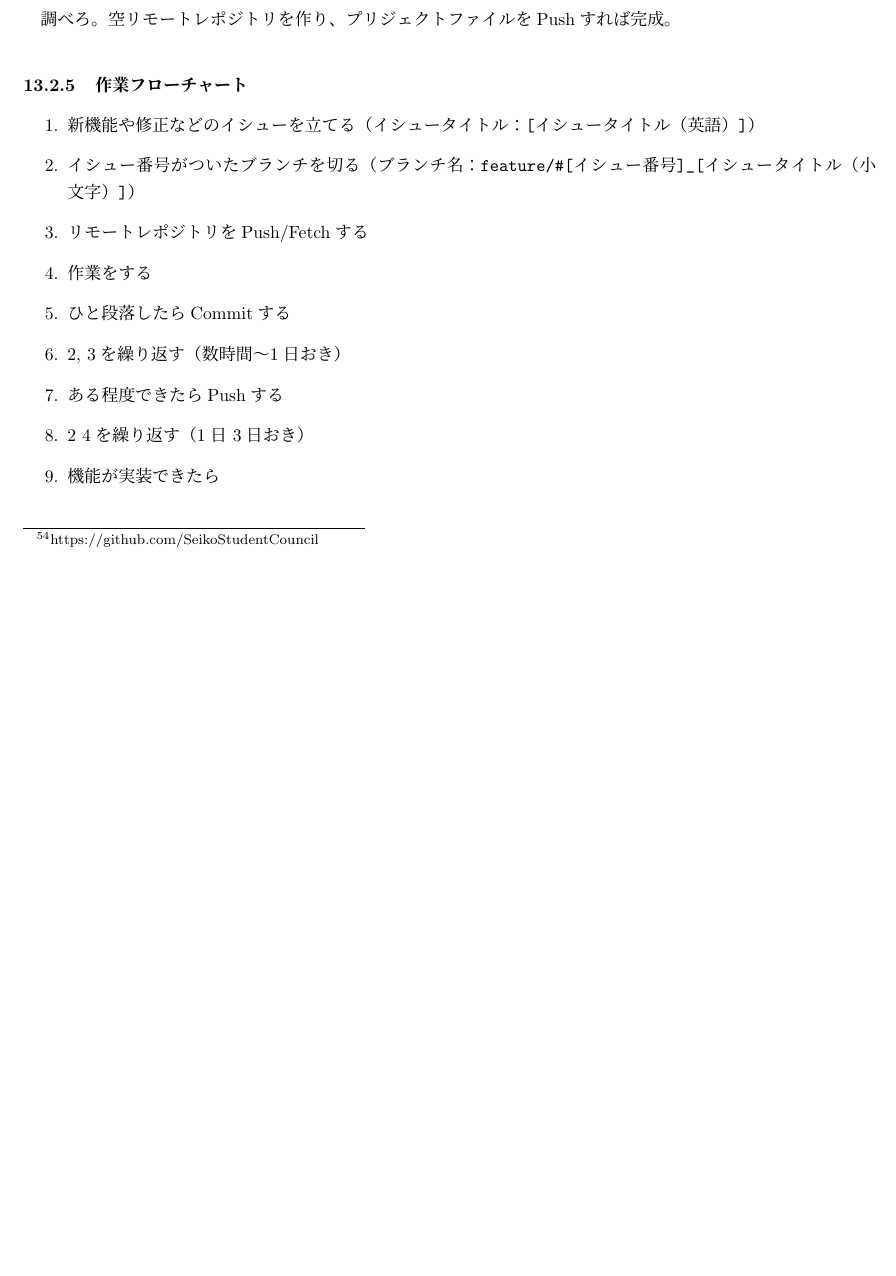
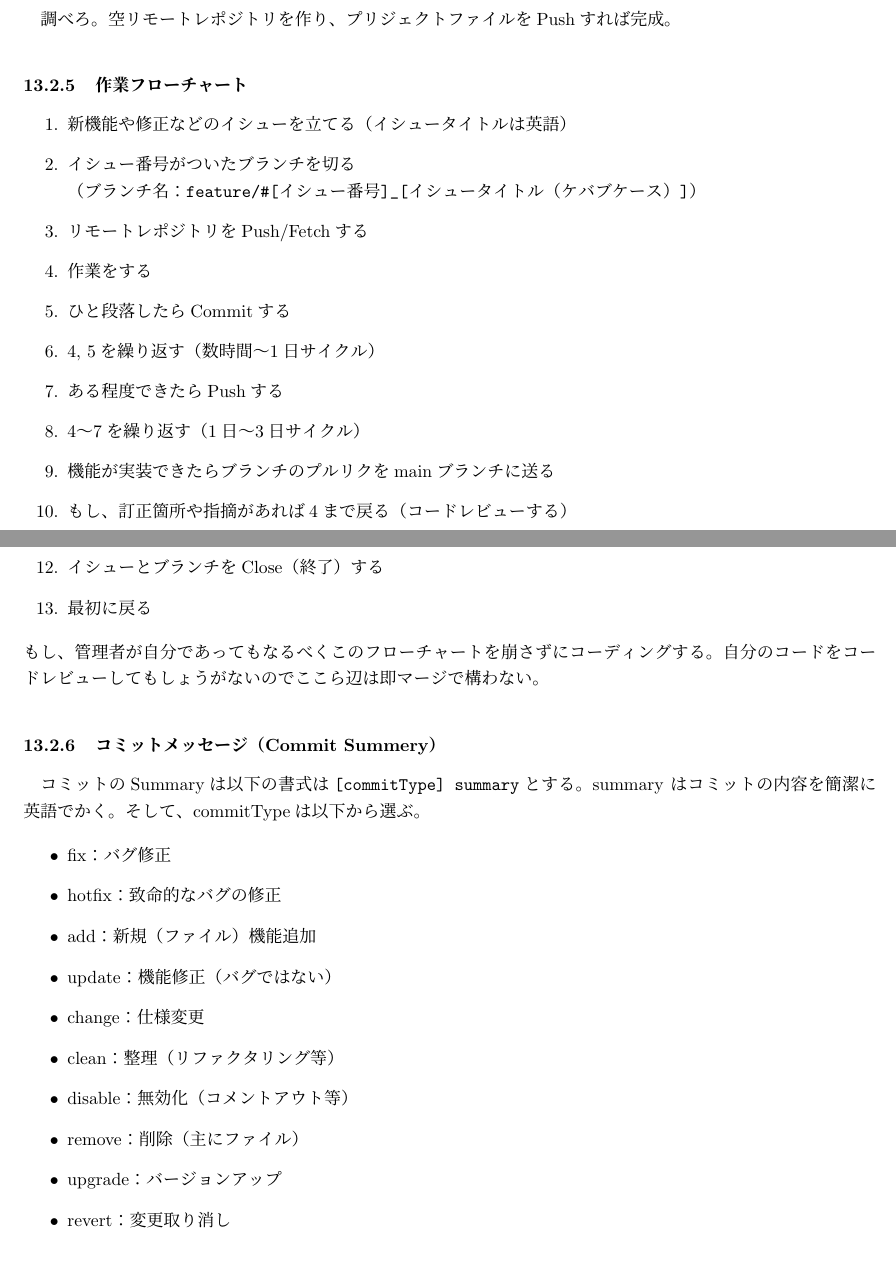
Before and after one commit to SeikoStudentCouncil/handover-report, a LaTeX document (引継書/引継書.tex): part of page 63 of 65 before the commit and two parts of pages 64 and 65 of 67 after it, the two joined at a grey line, cut so that both start at the same text, the shorter picture padded with empty space. Compiled offline with pLaTeX and dvipdfmx.

Commit message:
Update 引継書.tex

```diff
--- a/引継書/引継書.tex
+++ b/引継書/引継書.tex
@@ -473,4 +472,3 @@
  \item 環境の構築（1日〜数日）\\
  ローカルにプロジェクトをつくって環境を整える。併せてFirstCommitをしてRemote RepositoryにPushする。
   \item ホームの制作（2週間）\\
-  長い時間をかけていいので緻密に作る。載せる内容はトップ\footnote{開いたときに表示されるやつ}、お知らせ\footnote{告知のなかから抜粋}、スローガン\footnote{スローガン動画公開まで非表示}、実行委員長から\footnote{ポエム}、フッター、サイトマップやメニュー。他は自由に追加して構わない。
@@ -1443,16 +1453,37 @@ Githubアカウント作った後に管理者はPeopleタブ>Memberからユー
 調べろ。空リモートレポジトリを作り、プリジェクトファイルをPushすれば完成。
 \subsubsection{作業フローチャート}
  \begin{enumerate}
- \item 新機能や修正などのイシューを立てる（イシュータイトル：\verb|[イシュータイトル（英語）]|）
- \item イシュー番号がついたブランチを切る（ブランチ名：\verb|feature/#[イシュー番号]_[イシュータイトル（小文字）]|）
+ \item 新機能や修正などのイシューを立てる（イシュータイトルは英語）
+ \item イシュー番号がついたブランチを切る\\
+ （ブランチ名：\verb|feature/#[イシュー番号]_[イシュータイトル（ケバブケース）]|）
  \item リモートレポジトリをPush/Fetchする
  \item 作業をする
  \item ひと段落したらCommitする
- \item 2, 3を繰り返す（数時間〜1日おき）
+ \item 4, 5を繰り返す（数時間〜1日サイクル）
  \item ある程度できたらPushする
- \item 2~4を繰り返す（1日~3日おき）
- \item 機能が実装できたら
+ \item 4〜7を繰り返す（1日〜3日サイクル）
+ \item 機能が実装できたらブランチのプルリクをmainブランチに送る
+ \item もし、訂正箇所や指摘があれば4まで戻る（コードレビューする）
+ \item コードレビューが成功したらマージしてもらう
+ \item イシューとブランチをClose（終了）する
+ \item 最初に戻る
  \end{enumerate}
+ もし、管理者が自分であってもなるべくこのフローチャートを崩さずにコーディングする。自分のコードをコードレビューしてもしょうがないのでここら辺は即マージで構わない。
+ \subsubsection{コミットメッセージ（Commit Summery）}
+ コミットのSummaryは以下の書式は\verb|[commitType] summary|とする。summary はコミットの内容を簡潔に英語でかく。そして、commitTypeは以下から選ぶ。
+
+\begin{itemize}
+\item fix：バグ修正
+\item hotfix：致命的なバグの修正
+\item add：新規（ファイル）機能追加
+\item update：機能修正（バグではない）
+\item change：仕様変更
+\item clean：整理（リファクタリング等）
+\item disable：無効化（コメントアウト等）
+\item remove：削除（主にファイル）
+\item upgrade：バージョンアップ
+\item revert：変更取り消し
+\end{itemize}
 
 \subsection{マークシートの作り方}
 \subsubsection{使用するアプリケーション}
```
Also changed, not shown: 引継書/引継書.tex (25 more changed lines).
